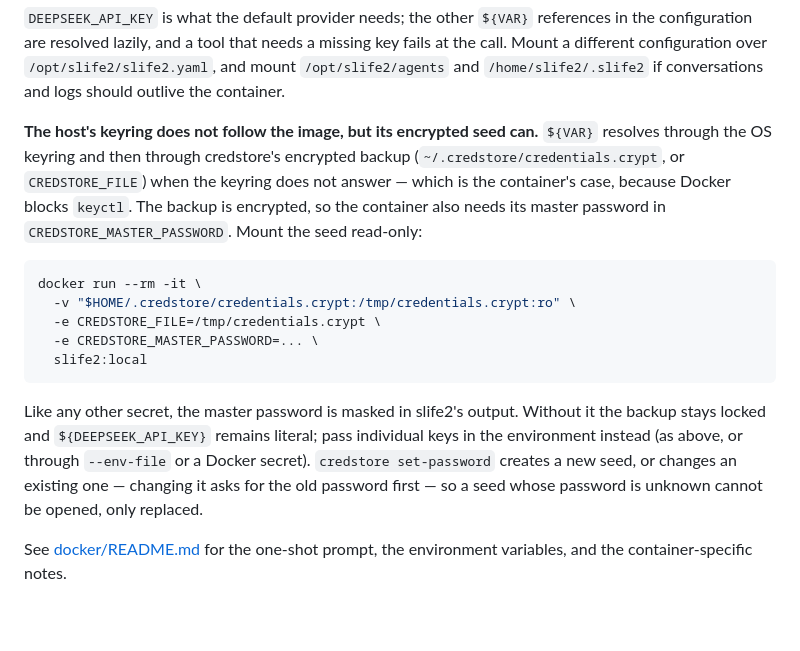
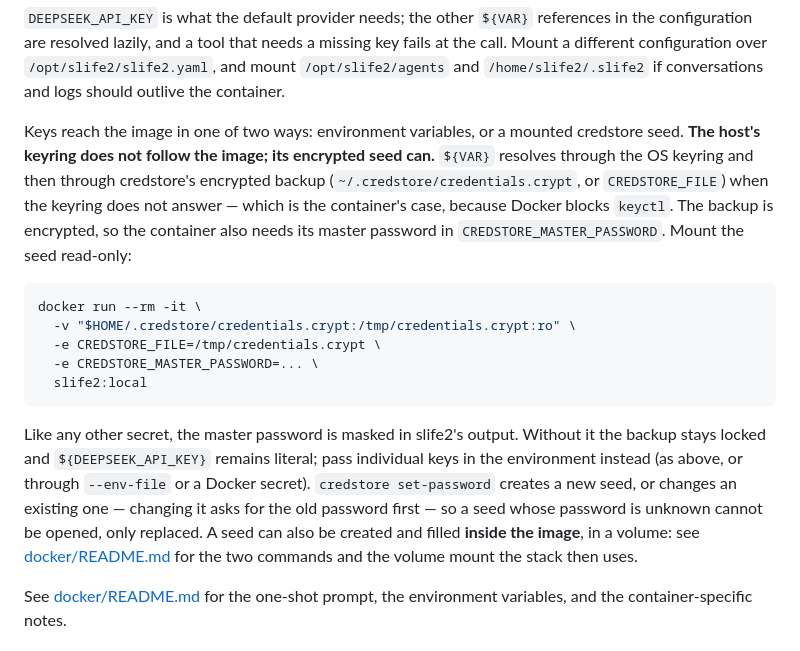
Before and after one commit to juzcn/slife2, a Markdown page: README.md, the part around the change. Rendered like a GitHub page; blank space fills up the shorter version.

```diff
--- a/README.md
+++ b/README.md
@@ -245,8 +245,9 @@ missing key fails at the call. Mount a different configuration over
 `/opt/slife2/slife2.yaml`, and mount `/opt/slife2/agents` and
 `/home/slife2/.slife2` if conversations and logs should outlive the container.
 
-**The host's keyring does not follow the image, but its encrypted seed can.**
-`${VAR}` resolves through the OS keyring and then through credstore's encrypted
+Keys reach the image in one of two ways: environment variables, or a mounted
+credstore seed. **The host's keyring does not follow the image; its encrypted
+seed can.** `${VAR}` resolves through the OS keyring and then through credstore's encrypted
 backup (`~/.credstore/credentials.crypt`, or `CREDSTORE_FILE`) when the keyring
 does not answer — which is the container's case, because Docker blocks
 `keyctl`. The backup is encrypted, so the container also needs its master
@@ -265,7 +266,10 @@ Without it the backup stays locked and `${DEEPSEEK_API_KEY}` remains literal;
 pass individual keys in the environment instead (as above, or through
 `--env-file` or a Docker secret). `credstore set-password` creates a new seed,
 or changes an existing one — changing it asks for the old password first — so a
-seed whose password is unknown cannot be opened, only replaced.
+seed whose password is unknown cannot be opened, only replaced. A seed can also
+be created and filled **inside the image**, in a volume: see
+[docker/README.md](docker/README.md) for the two commands and the volume mount
+the stack then uses.
 
 See [docker/README.md](docker/README.md) for the one-shot prompt, the
 environment variables, and the container-specific notes.
```
Also changed, not shown: README.zh-CN.md (+4 -1 lines), docker/README.md (+35 -0 lines).
